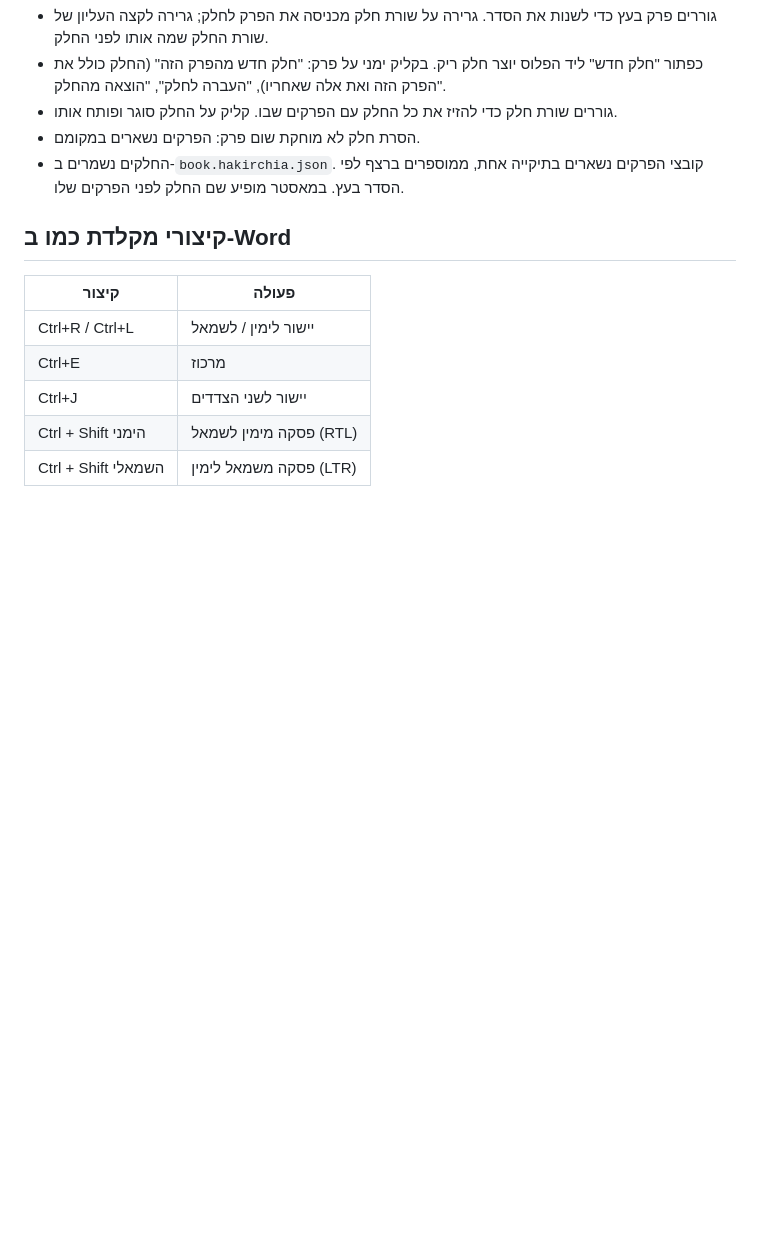
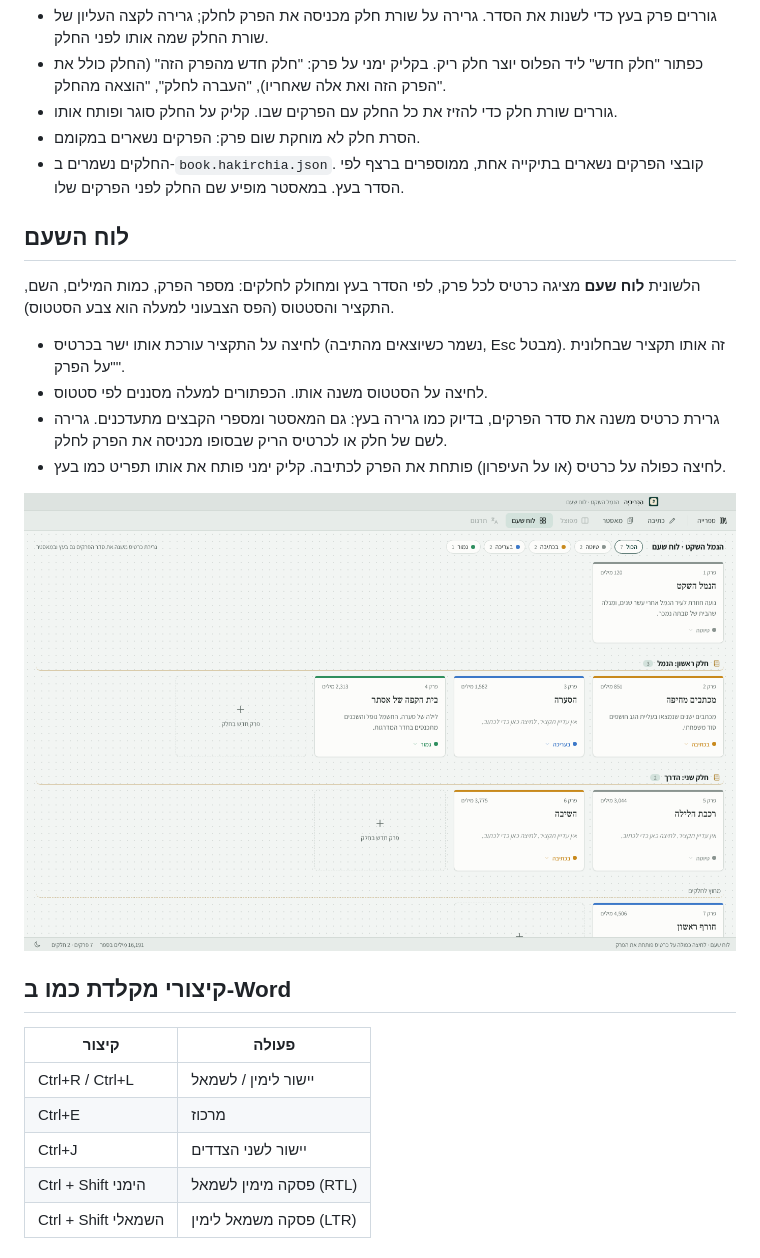
Before and after one commit to shlomiazarshahar-web/HaKirchia, a Markdown page: README.md, the part around the change. GitHub-like rendering; pictures changed too: docs/screenshots/board-light.png (added); blank space fills up the shorter version.

Commit message:
לוח השעם: כרטיס לכל פרק עם תקציר וסטטוס (#4)
Claude-Session: https://claude.ai/code/session_01U5sGmQkZu57K9YgmKinFDY

Co-authored-by: Claude <noreply@anthropic.com>

```diff
--- a/README.md
+++ b/README.md
@@ -39,6 +39,17 @@
 - הסרת חלק לא מוחקת שום פרק: הפרקים נשארים במקומם.
 - החלקים נשמרים ב-`book.hakirchia.json`. קובצי הפרקים נשארים בתיקייה אחת, ממוספרים ברצף לפי הסדר בעץ. במאסטר מופיע שם החלק לפני הפרקים שלו.
 
+## לוח השעם
+
+הלשונית **לוח שעם** מציגה כרטיס לכל פרק, לפי הסדר בעץ ומחולק לחלקים: מספר הפרק, כמות המילים, השם, התקציר והסטטוס (הפס הצבעוני למעלה הוא צבע הסטטוס).
+
+- לחיצה על התקציר עורכת אותו ישר בכרטיס (נשמר כשיוצאים מהתיבה, Esc מבטל). זה אותו תקציר שבחלונית "על הפרק".
+- לחיצה על הסטטוס משנה אותו. הכפתורים למעלה מסננים לפי סטטוס.
+- גרירת כרטיס משנה את סדר הפרקים, בדיוק כמו גרירה בעץ: גם המאסטר ומספרי הקבצים מתעדכנים. גרירה לשם של חלק או לכרטיס הריק שבסופו מכניסה את הפרק לחלק.
+- לחיצה כפולה על כרטיס (או על העיפרון) פותחת את הפרק לכתיבה. קליק ימני פותח את אותו תפריט כמו בעץ.
+
+![לוח השעם](docs/screenshots/board-light.png)
+
 ## קיצורי מקלדת כמו ב-Word
 
 | קיצור | פעולה |
```
Also changed, not shown: 10 other files.
